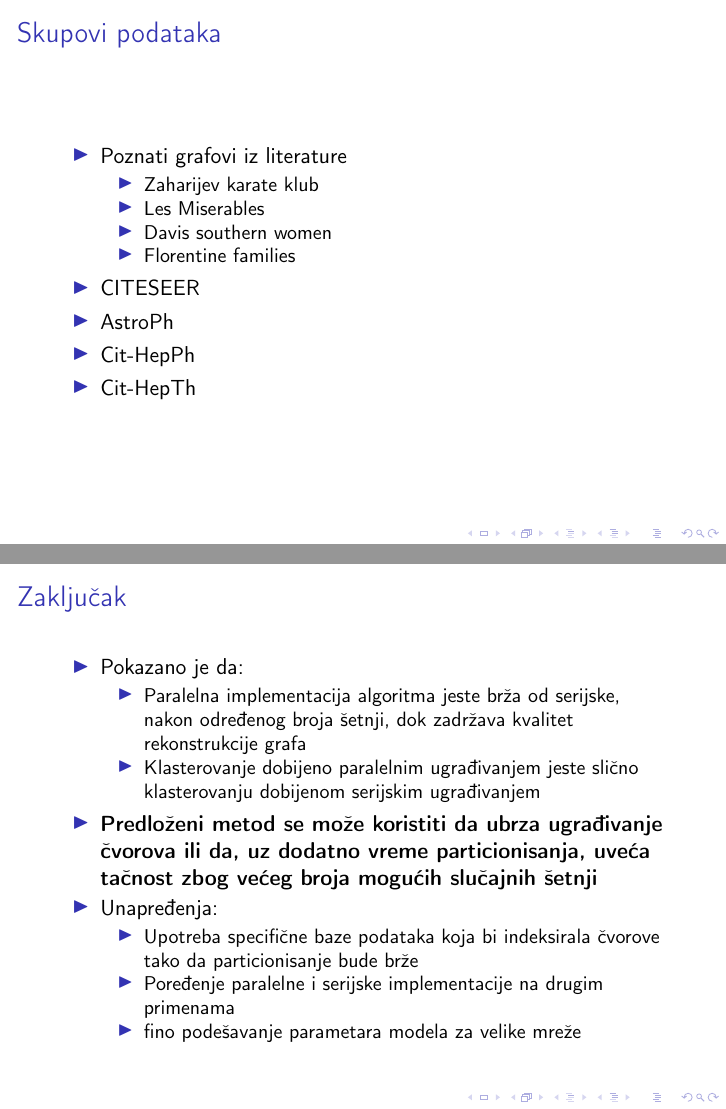
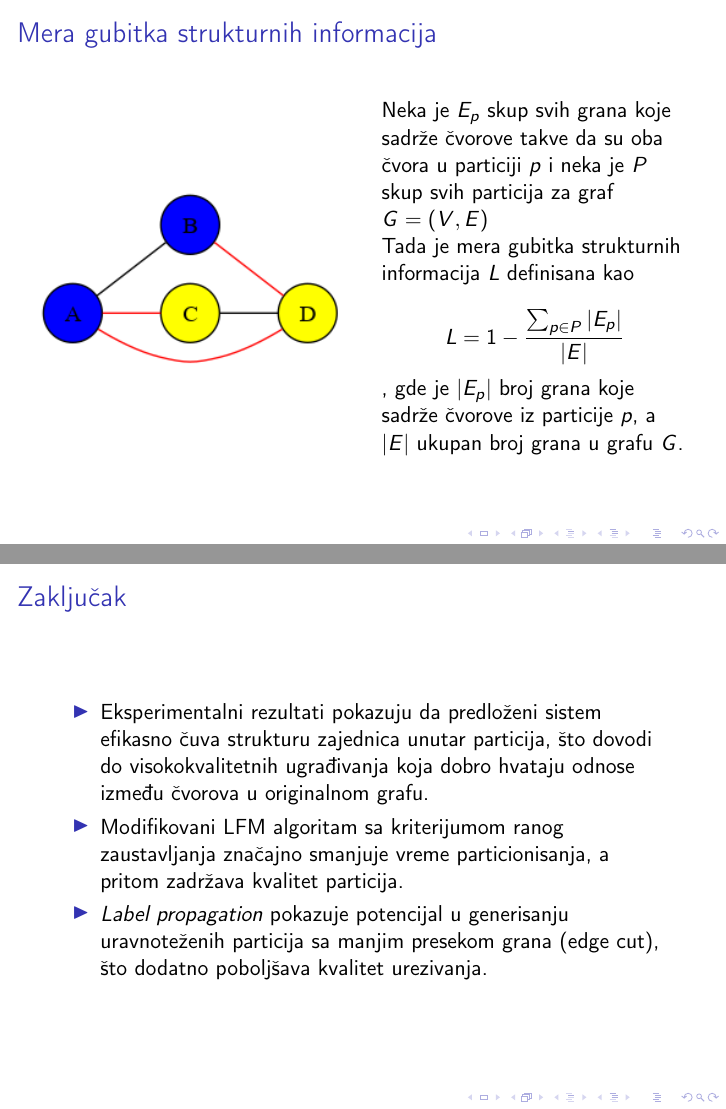
Before and after one commit to fantastic001/VertexVoyage, LaTeX slides (doc/Seminar1/presentation/presentation.tex): pages 15 and 27 of 28 before the commit and pages 15 and 29 of 30 after it, joined at a grey line. Compiled offline with pdfLaTeX.

Commit message:
Add section on structural information loss; update experimental results and conclusions

```diff
--- a/doc/Seminar1/presentation/presentation.tex
+++ b/doc/Seminar1/presentation/presentation.tex
@@ -175,6 +175,23 @@ Univerzitet u Novom Sadu \\
     \end{itemize}
 \end{frame}
 
+\section{Gubici strukturnih informacija}
+\begin{frame}{Mera gubitka strukturnih informacija}
+    \begin{columns}
+		\begin{column}{0.5\textwidth}
+            \includegraphics[width=\textwidth]{dot/graf.png}
+		\end{column}
+		\begin{column}{0.5\textwidth}
+            Neka je $ E_p $ skup svih grana koje sadrže čvorove takve da su oba čvora u particiji $ p $  i neka je $ P $ skup svih particija za graf $ G = (V, E) $
+
+            Tada je mera gubitka strukturnih informacija $ L $ definisana kao
+
+            $$ L = 1-\frac{\sum_{p \in P} |E_p|}{|E|} $$
+
+            , gde je $ |E_p| $ broj grana koje sadrže čvorove iz particije $ p $, a $ |E| $ ukupan broj grana u grafu $ G $.
+		\end{column}
+	\end{columns}
+\end{frame}
 
 \section{Korišćeni skupovi podataka}
 \begin{frame}{Skupovi podataka}
@@ -363,24 +400,14 @@ Cit-HepTh  & 5.1\%   \\
 \end{table}
 \end{frame}
 
+\begin{frame}{Zaključak}
+\begin{itemize}
+  \item Eksperimentalni rezultati pokazuju da predloženi sistem efikasno čuva strukturu zajednica unutar particija, što dovodi do visokokvalitetnih ugrađivanja koja dobro hvataju odnose između čvorova u originalnom grafu.
+  \item Modifikovani LFM algoritam sa kriterijumom ranog zaustavljanja značajno smanjuje vreme particionisanja, a pritom zadržava kvalitet particija.
+  \item \emph{Label propagation} pokazuje potencijal u generisanju uravnoteženih particija sa manjim presekom grana (edge cut), što dodatno poboljšava kvalitet urezivanja.
+\end{itemize}
+\end{frame}
 
-\section{Zaključak}
-\begin{frame}{Zaključak}
-    \begin{itemize}
-        \item Pokazano je da:
-        \begin{itemize}
-            \item Paralelna implementacija algoritma jeste brža od serijske, nakon određenog broja šetnji, dok zadržava kvalitet rekonstrukcije grafa
-            \item Klasterovanje dobijeno paralelnim ugrađivanjem jeste slično klasterovanju dobijenom serijskim ugrađivanjem
-        \end{itemize}
-        \item \textbf{Predloženi metod se može koristiti da ubrza ugrađivanje čvorova ili da, uz dodatno vreme particionisanja, uveća tačnost zbog većeg broja mogućih slučajnih šetnji}
-        \item Unapređenja:
-        \begin{itemize}
-            \item Upotreba specifične baze podataka koja bi indeksirala čvorove tako da particionisanje bude brže
-            \item Poređenje paralelne i serijske implementacije na drugim primenama
-            \item fino podešavanje parametara modela za velike mreže
-        \end{itemize}
-    \end{itemize}
-\end{frame}
 
 
 
```
Also changed, not shown: doc/Seminar1/presentation/presentation.tex (30 more changed lines).
